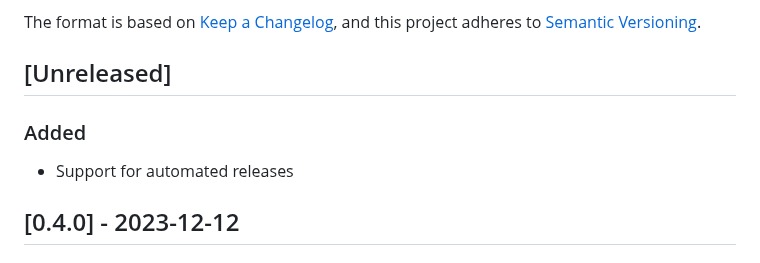
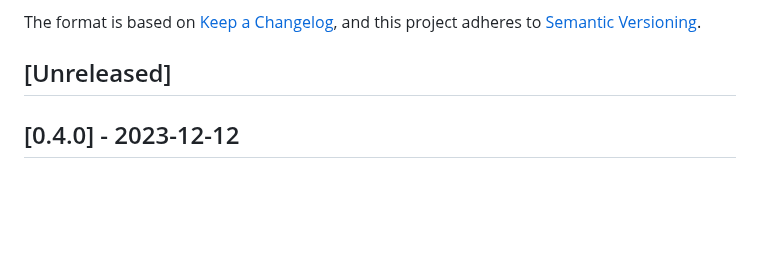
Before and after one commit to bitmovin/bitmovin-player-flutter, a Markdown page: CHANGELOG.md, the part around the change. GitHub-like rendering; blank space fills up the shorter version.

Commit message:
Revert "Add dummy Changelog for testing"
This reverts commit d80883f477d52f6e72b6f9640963a02c11f37d66.

```diff
--- a/CHANGELOG.md
+++ b/CHANGELOG.md
@@ -5,8 +5,6 @@ The format is based on [Keep a Changelog](https://keepachangelog.com/),
 and this project adheres to [Semantic Versioning](https://semver.org/).
 
 ## [Unreleased]
-### Added
-- Support for automated releases
 
 ## [0.4.0] - 2023-12-12
 ### Added
```
